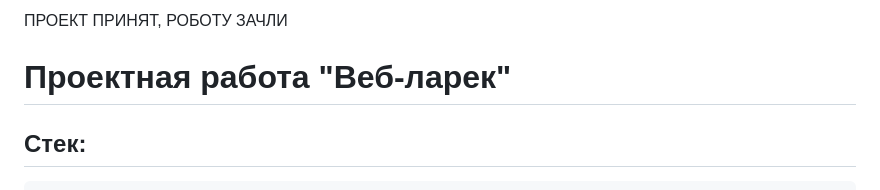
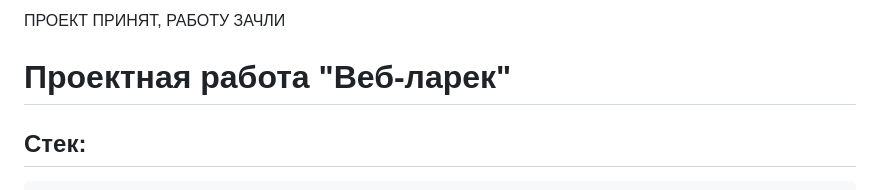
Before and after one commit to gothelph/web-larek-frontend, a Markdown page: README.md, the part around the change. GitHub-like rendering.

```diff
--- a/README.md
+++ b/README.md
@@ -1,4 +1,4 @@
-ПРОЕКТ ПРИНЯТ, РОБОТУ ЗАЧЛИ
+ПРОЕКТ ПРИНЯТ, РАБОТУ ЗАЧЛИ
 
 # Проектная работа "Веб-ларек"
 
```
